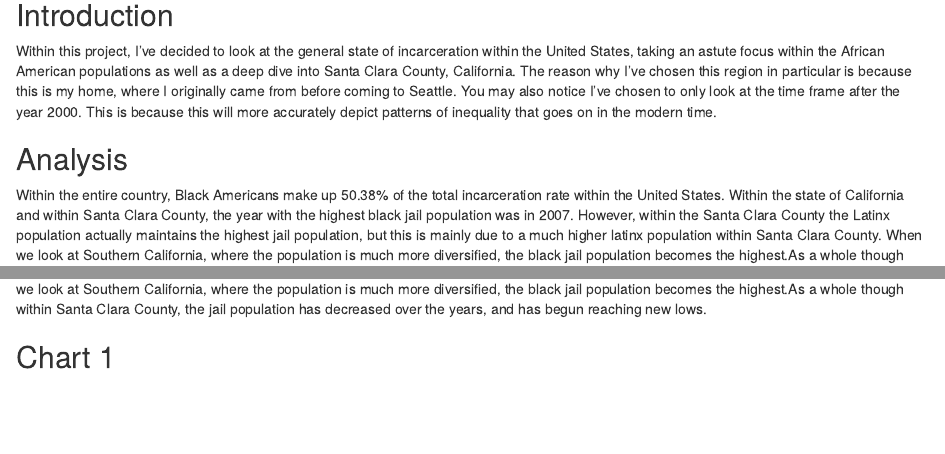
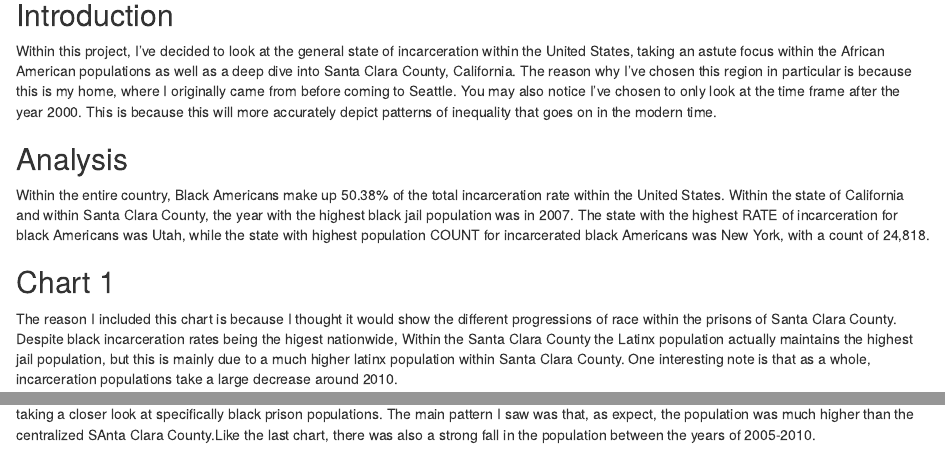
Before and after one commit to info201b-2022-spring/a3-data-visualization-Phantasy845, an R Markdown document (index.Rmd): the page in a window 1100 px wide, from 80 px down, and a second part further down, joined at a grey line. Rendered offline with R 4.5, knitr and Pandoc, with nearby package versions; some code elsewhere in the file could not run offline.

Commit message:
changed formatting

````diff
--- a/analysis.R
+++ b/analysis.R
@@ -44,6 +44,17 @@ ggplotly(chart1)
 print(chart1)
 
 # Chart 2
+
+black_prison_pop_ca <- prison_pop %>%
+  filter(state == "CA")
+
+
+black_prison_pop_ca <- black_prison_pop_ca %>%
+  filter(year >= "2000" & year<= "2016")
+
+black_filtered_data <- black_prison_pop_ca %>%
+  group_by(year, black_jail_pop) %>%
+  summarize(black_jail_pop = sum(black_jail_pop, na.rm = TRUE))
 
 
 scatterplot <- ggplot(filtered_data, aes(x = year, y = black_jail_pop)) +
--- a/index.Rmd
+++ b/index.Rmd
@@ -24,9 +24,11 @@ this will more accurately depict patterns of inequality that goes on in the mode
 ## Analysis
 
 Within the entire country, Black Americans make up 50.38% of the total incarceration rate within the United States.
-Within the state of California and within Santa Clara County, the year with the highest black jail population was in 2007. However, within the Santa Clara County the Latinx population actually maintains the highest jail population, but this is mainly due to a much higher latinx population within Santa Clara County. When we look at Southern California, where the population is much more diversified, the black jail population becomes the highest.As a whole though within Santa Clara County, the jail population has decreased over the years, and has begun reaching new lows.
+Within the state of California and within Santa Clara County, the year with the highest black jail population was in 2007. The state with the highest RATE of incarceration for black Americans was Utah, while the state with highest population COUNT for incarcerated black Americans was New York, with a count of 24,818.
 
 ## Chart 1
+
+The reason I included this chart is because I thought it would show the different progressions of race within the prisons of Santa Clara County. Despite black incarceration rates being the higest nationwide, Within the Santa Clara County the Latinx population actually maintains the highest jail population, but this is mainly due to a much higher latinx population within Santa Clara County. One interesting note is that as a whole, incarceration populations take a large decrease around 2010.
 
 ```{r, echo=FALSE, message=FALSE, warning=FALSE}
 
@@ -36,6 +38,8 @@ plot(chart1)
 
 ## Chart 2
 
+For this scatterplot, I wanted to do something  similar to the first chart, but instead take at all of California instead of just one population while also taking a closer look at specifically black prison populations. The main pattern I saw was that, as expect, the population was much higher than the centralized SAnta Clara County.Like the last chart, there was also a strong fall in the population between the years of 2005-2010.
+
 ```{r, echo=FALSE, message=FALSE, warning=FALSE}
 plot(scatterplot)
 
````
Also changed, not shown: index.html, analysis.R (6 more changed lines), index.Rmd (2 more changed lines).
